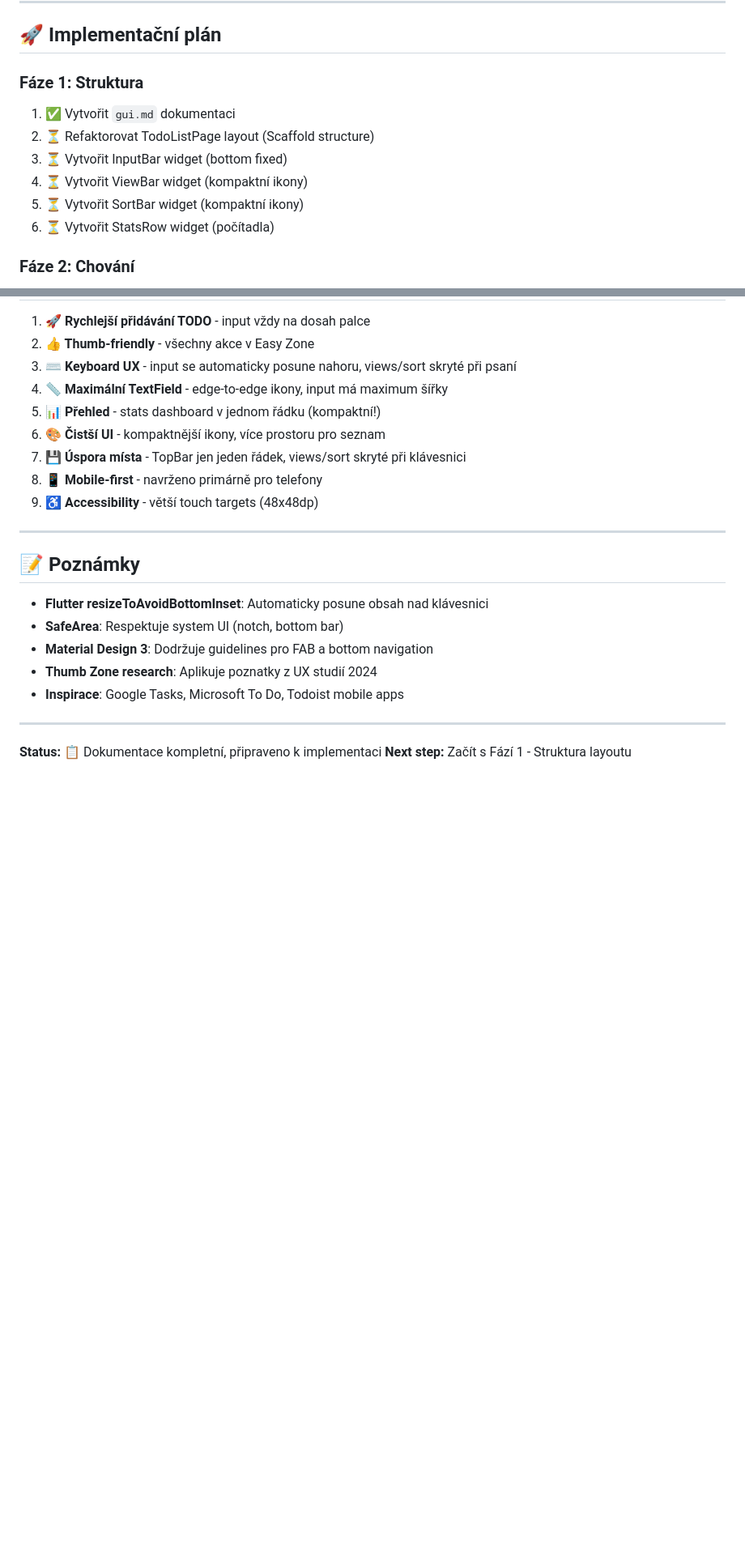
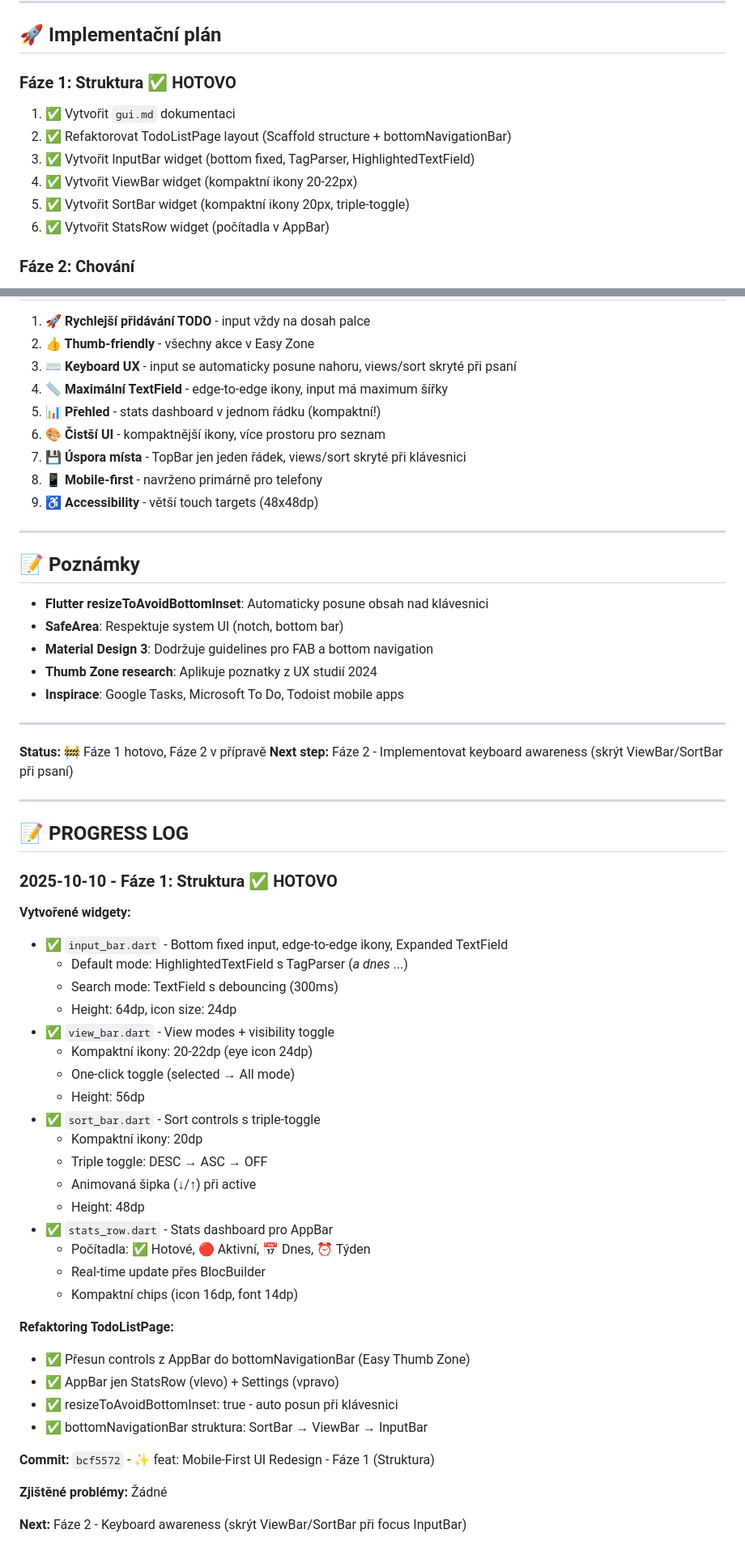
Before and after one commit to mastnacek/laidak, a Markdown page: gui.md, 2 parts joined by grey strips. Shown at 81% size. Rendered like a GitHub page; blank space fills up the shorter version.

Commit message:
📝 docs: gui.md progress tracking - Fáze 1 HOTOVO
Přidán PROGRESS LOG s detailním popisem:
- Všechny vytvořené widgety (input_bar, view_bar, sort_bar, stats_row)
- Specifikace každého widgetu (size, chování, layout)
- Refaktoring TodoListPage
- Commit hash reference
- Next steps (Fáze 2)

Status: Fáze 1 ✅ HOTOVO, Fáze 2 připravena k implementaci

🤖 Generated with [Claude Code](https://claude.com/claude-code)

Co-Authored-By: Claude <noreply@anthropic.com>

```diff
--- a/gui.md
+++ b/gui.md
@@ -330,13 +330,13 @@ class StatsRow extends StatelessWidget {
 
 ## 🚀 Implementační plán
 
-### **Fáze 1: Struktura**
+### **Fáze 1: Struktura** ✅ HOTOVO
 1. ✅ Vytvořit `gui.md` dokumentaci
-2. ⏳ Refaktorovat TodoListPage layout (Scaffold structure)
-3. ⏳ Vytvořit InputBar widget (bottom fixed)
-4. ⏳ Vytvořit ViewBar widget (kompaktní ikony)
-5. ⏳ Vytvořit SortBar widget (kompaktní ikony)
-6. ⏳ Vytvořit StatsRow widget (počítadla)
+2. ✅ Refaktorovat TodoListPage layout (Scaffold structure + bottomNavigationBar)
+3. ✅ Vytvořit InputBar widget (bottom fixed, TagParser, HighlightedTextField)
+4. ✅ Vytvořit ViewBar widget (kompaktní ikony 20-22px)
+5. ✅ Vytvořit SortBar widget (kompaktní ikony 20px, triple-toggle)
+6. ✅ Vytvořit StatsRow widget (počítadla v AppBar)
 
 ### **Fáze 2: Chování**
 7. ⏳ Implementovat keyboard awareness (resizeToAvoidBottomInset)
@@ -399,5 +399,42 @@ class StatsRow extends StatelessWidget {
 
 ---
 
-**Status:** 📋 Dokumentace kompletní, připraveno k implementaci
-**Next step:** Začít s Fází 1 - Struktura layoutu
+**Status:** 🚧 Fáze 1 hotovo, Fáze 2 v přípravě
+**Next step:** Fáze 2 - Implementovat keyboard awareness (skrýt ViewBar/SortBar při psaní)
+
+---
+
+## 📝 PROGRESS LOG
+
+### 2025-10-10 - Fáze 1: Struktura ✅ HOTOVO
+
+**Vytvořené widgety:**
+- ✅ `input_bar.dart` - Bottom fixed input, edge-to-edge ikony, Expanded TextField
+  - Default mode: HighlightedTextField s TagParser (*a* *dnes* ...)
+  - Search mode: TextField s debouncing (300ms)
+  - Height: 64dp, icon size: 24dp
+- ✅ `view_bar.dart` - View modes + visibility toggle
+  - Kompaktní ikony: 20-22dp (eye icon 24dp)
+  - One-click toggle (selected → All mode)
+  - Height: 56dp
+- ✅ `sort_bar.dart` - Sort controls s triple-toggle
+  - Kompaktní ikony: 20dp
+  - Triple toggle: DESC → ASC → OFF
+  - Animovaná šipka (↓/↑) při active
+  - Height: 48dp
+- ✅ `stats_row.dart` - Stats dashboard pro AppBar
+  - Počítadla: ✅ Hotové, 🔴 Aktivní, 📅 Dnes, ⏰ Týden
+  - Real-time update přes BlocBuilder
+  - Kompaktní chips (icon 16dp, font 14dp)
+
+**Refaktoring TodoListPage:**
+- ✅ Přesun controls z AppBar do bottomNavigationBar (Easy Thumb Zone)
+- ✅ AppBar jen StatsRow (vlevo) + Settings (vpravo)
+- ✅ resizeToAvoidBottomInset: true - auto posun při klávesnici
+- ✅ bottomNavigationBar struktura: SortBar → ViewBar → InputBar
+
+**Commit:** `bcf5572` - ✨ feat: Mobile-First UI Redesign - Fáze 1 (Struktura)
+
+**Zjištěné problémy:** Žádné
+
+**Next:** Fáze 2 - Keyboard awareness (skrýt ViewBar/SortBar při focus InputBar)
```
